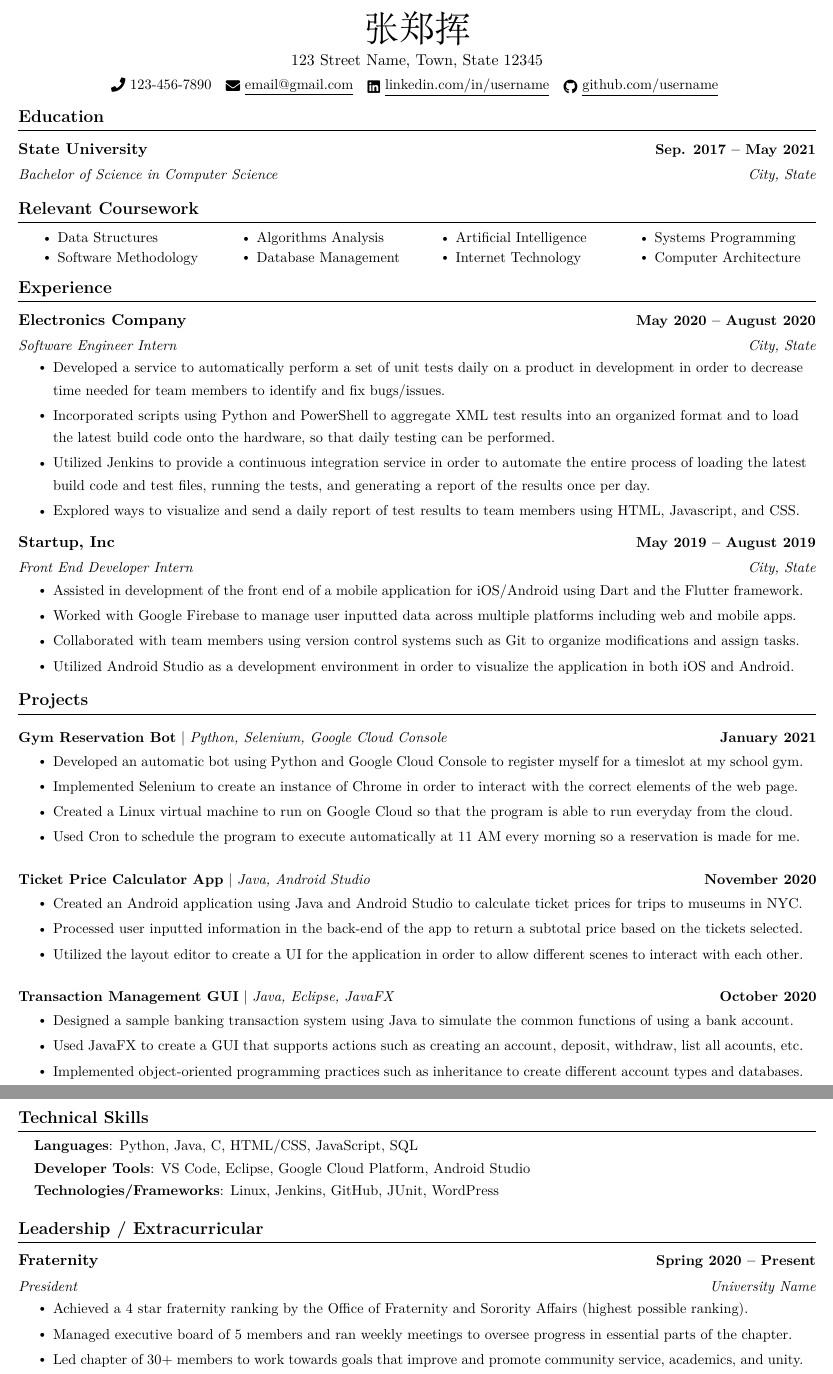
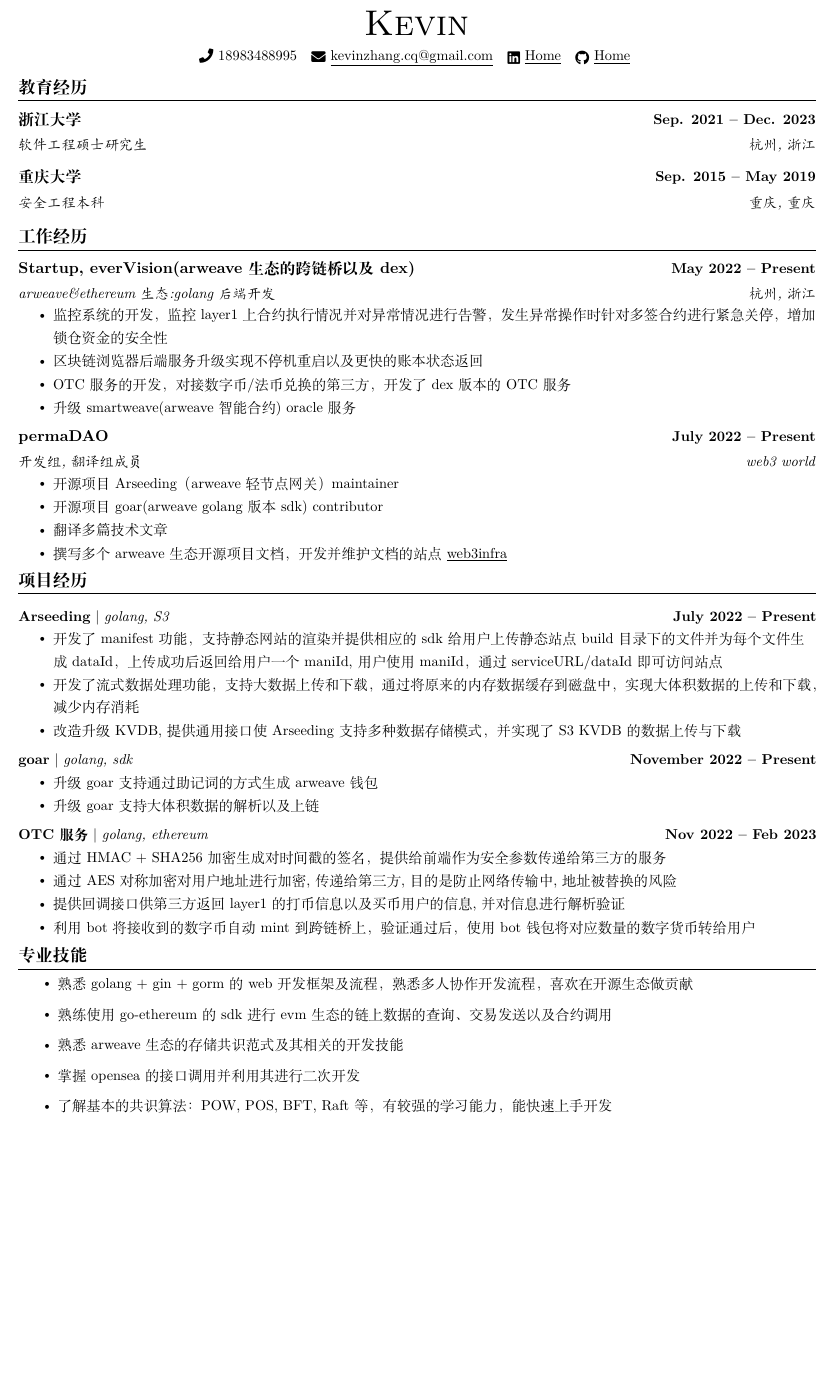
Before and after one commit to kevin-zhangzh/resume, a LaTeX CV (cvCN.tex): two parts of pages 1 and 2 of 2 before the commit and part of the page after it, the two joined at a grey line, cut at the place of the change, the shorter picture padded with empty space. Compiled offline with XeLaTeX.

Commit message:
web3 cv cn

```diff
--- a/cvCN.tex
+++ b/cvCN.tex
@@ -123,96 +123,98 @@
 % \end{tabular*}
 
 \begin{center}
-    {\Huge \scshape 张郑挥} \\ \vspace{1pt}
-    123 Street Name, Town, State 12345 \\ \vspace{1pt}
-    \small \raisebox{-0.1\height}\faPhone\ 123-456-7890 ~ \href{mailto:x@gmail.com}{\raisebox{-0.2\height}\faEnvelope\  \underline{email@gmail.com}} ~
-    \href{https://linkedin.com/in//}{\raisebox{-0.2\height}\faLinkedin\ \underline{linkedin.com/in/username}}  ~
-    \href{https://github.com/}{\raisebox{-0.2\height}\faGithub\ \underline{github.com/username}}
+    {\Huge \scshape Kevin} \\ \vspace{1pt}
+    \vspace{1pt}
+    \small \raisebox{-0.1\height}\faPhone\ 18983488995 ~ \raisebox{-0.2\height}\faEnvelope\  \underline{kevinzhang.cq@gmail.com} ~
+    \href{https://linkedin.com/in/kevin-zhang-95245521b/}{\raisebox{-0.2\height}\faLinkedin\ \underline{Home}}  ~
+    \href{https://github.com/kevin-zhangzh}{\raisebox{-0.2\height}\faGithub\ \underline{Home}}
     \vspace{-8pt}
 \end{center}
 
 
 %-----------EDUCATION-----------
-\section{Education}
+\section{教育经历}
   \resumeSubHeadingListStart
     \resumeSubheading
-      {State University}{Sep. 2017 -- May 2021}
-      {Bachelor of Science in Computer Science}{City, State}
+      {浙江大学}{Sep. 2021 -- Dec. 2023}
+      {软件工程硕士研究生}{杭州, 浙江}
+    \resumeSubheading
+      {重庆大学}{Sep. 2015 -- May 2019}
+      {安全工程本科}{重庆, 重庆}
   \resumeSubHeadingListEnd
 
 %------RELEVANT COURSEWORK-------
-\section{Relevant Coursework}
-    %\resumeSubHeadingListStart
-        \begin{multicols}{4}
-            \begin{itemize}[itemsep=-5pt, parsep=3pt]
-                \item\small Data Structures
-                \item Software Methodology
-                \item Algorithms Analysis
-                \item Database Management
-                \item Artificial Intelligence
-                \item Internet Technology
-                \item Systems Programming
-                \item Computer Architecture
-            \end{itemize}
-        \end{multicols}
-        \vspace*{2.0\multicolsep}
-    %\resumeSubHeadingListEnd
+%\section{Relevant Coursework}
+%    %\resumeSubHeadingListStart
+%        \begin{multicols}{4}
+%            \begin{itemize}[itemsep=-5pt, parsep=3pt]
+%                \item\small Data Structures
+%                \item Software Methodology
+%                \item Algorithms Analysis
+%                \item Database Management
+%                \item Artificial Intelligence
+%                \item Internet Technology
+%                \item Systems Programming
+%                \item Computer Architecture
+%            \end{itemize}
+%        \end{multicols}
+%        \vspace*{2.0\multicolsep}
+%    %\resumeSubHeadingListEnd
 
 
 %-----------EXPERIENCE-----------
-\section{Experience}
+\section{工作经历}
   \resumeSubHeadingListStart
 
     \resumeSubheading
-      {Electronics Company}{May 2020 -- August 2020}
-      {Software Engineer Intern}{City, State}
+      {Startup, everVision(arweave 生态的跨链桥以及 dex)}{May 2022 -- Present}
+      {arweave\&ethereum 生态:golang 后端开发}{杭州, 浙江}
       \resumeItemListStart
-        \resumeItem{Developed a service to automatically perform a set of unit tests daily on a product in development in order to decrease time needed for team members to identify and fix bugs/issues.}
-        \resumeItem{Incorporated scripts using Python and PowerShell to aggregate XML test results into an organized format and to load the latest build code onto the hardware, so that daily testing can be performed.}
-        \resumeItem{Utilized Jenkins to provide a continuous integration service in order to automate the entire process of loading the latest build code and test files, running the tests, and generating a report of the results once per day.}
-        \resumeItem{Explored ways to visualize and send a daily report of test results to team members  using HTML, Javascript, and CSS.}
+        \resumeItem{监控系统的开发，监控 layer1 上合约执行情况并对异常情况进行告警，发生异常操作时针对多签合约进行紧急关停，增加锁仓资金的安全性}
+        \resumeItem{区块链浏览器后端服务升级实现不停机重启以及更快的账本状态返回}
+        \resumeItem{OTC 服务的开发，对接数字币/法币兑换的第三方，开发了 dex 版本的 OTC 服务}
+        \resumeItem{升级 smartweave(arweave 智能合约) oracle 服务}
       \resumeItemListEnd
 
     \resumeSubheading
-      {Startup, Inc}{May 2019 -- August 2019}
-      {Front End Developer Intern}{City, State}
+      {permaDAO}{July 2022 -- Present}
+      {开发组,翻译组成员}{web3 world}
       \resumeItemListStart
-        \resumeItem{Assisted in development of the front end of a mobile application for iOS/Android using Dart and the Flutter framework.}
-        \resumeItem{Worked with Google Firebase to manage user inputted data across multiple platforms including web and mobile apps.}
-        \resumeItem{Collaborated with team members using version control systems such as Git to organize modifications and assign tasks.}
-        \resumeItem{Utilized Android Studio as a development environment in order to visualize the application in both iOS and Android.}
+        \resumeItem{开源项目 Arseeding（arweave 轻节点网关） maintainer}
+        \resumeItem{开源项目 goar(arweave golang 版本 sdk) contributor}
+        \resumeItem{翻译多篇技术文章}
+        \resumeItem{撰写多个 arweave 生态开源项目文档，开发并维护文档的站点 \href{https://web3infra.dev/}{\underline{web3infra}}}
     \resumeItemListEnd
 
   \resumeSubHeadingListEnd
 \vspace{-16pt}
 
 %-----------PROJECTS-----------
-\section{Projects}
+\section{项目经历}
     \vspace{-5pt}
     \resumeSubHeadingListStart
       \resumeProjectHeading
-          {\textbf{Gym Reservation Bot} $|$ \emph{Python, Selenium, Google Cloud Console}}{January 2021}
+          {\textbf{Arseeding} $|$ \emph{golang, S3}}{July 2022 -- Present}
           \resumeItemListStart
-            \resumeItem{Developed an automatic bot using Python and Google Cloud Console to register myself for a timeslot at my school gym.}
-            \resumeItem{Implemented Selenium to create an instance of Chrome in order to interact with the correct elements of the web page.}
-            \resumeItem{Created a Linux virtual machine to run on Google Cloud so that the program is able to run everyday from the cloud.}
-            \resumeItem{Used Cron to schedule the program to execute automatically at 11 AM every morning so a reservation is made for me.}
+            \resumeItem{开发了 manifest 功能，支持静态网站的渲染并提供相应的 sdk 给用户上传静态站点 build 目录下的文件并为每个文件生成 dataId，上传成功后返回给用户一个 maniId, 用户使用 maniId，通过 serviceURL/dataId 即可访问站点}
+            \resumeItem{开发了流式数据处理功能，支持大数据上传和下载，通过将原来的内存数据缓存到磁盘中，实现大体积数据的上传和下载，减少内存消耗}
+            \resumeItem{改造升级 KVDB,提供通用接口使 Arseeding 支持多种数据存储模式，并实现了 S3 KVDB 的数据上传与下载}
           \resumeItemListEnd
-          \vspace{-13pt}
+          \vspace{-20pt}
       \resumeProjectHeading
-          {\textbf{Ticket Price Calculator App} $|$ \emph{Java, Android Studio}}{November 2020}
+          {\textbf{goar} $|$ \emph{golang, sdk}}{November 2022 -- Present}
           \resumeItemListStart
-            \resumeItem{Created an Android application using Java and Android Studio to calculate ticket prices for trips to museums in NYC.}
-            \resumeItem{Processed user inputted information in the back-end of the app to return a subtotal price based on the tickets selected.}
-            \resumeItem{Utilized the layout editor to create a UI for the application in order to allow different scenes to interact with each other.}
+            \resumeItem{升级 goar 支持通过助记词的方式生成 arweave 钱包}
+            \resumeItem{升级 goar 支持大体积数据的解析以及上链}
           \resumeItemListEnd
-          \vspace{-13pt}
+          \vspace{-20pt}
           \resumeProjectHeading
-          {\textbf{Transaction Management GUI} $|$ \emph{Java, Eclipse, JavaFX}}{October 2020}
+          {\textbf{OTC 服务} $|$ \emph{golang, ethereum}}{Nov 2022 -- Feb 2023}
           \resumeItemListStart
-            \resumeItem{Designed a sample banking transaction system using Java to simulate the common functions of using a bank account.}
-            \resumeItem{Used JavaFX to create a GUI that supports actions such as creating an account, deposit, withdraw, list all acounts, etc.}
-            \resumeItem{Implemented object-oriented programming practices such as inheritance to create different account types and databases.}
+            \resumeItem{通过 HMAC + SHA256 加密生成对时间戳的签名，提供给前端作为安全参数传递给第三方的服务}
+            \resumeItem{通过 AES 对称加密对用户地址进行加密,传递给第三方,目的是防止网络传输中,地址被替换的风险}
+            \resumeItem{提供回调接口供第三方返回 layer1 的打币信息以及买币用户的信息,并对信息进行解析验证}
+            \resumeItem{利用 bot 将接收到的数字币自动 mint 到跨链桥上，验证通过后，使用 bot 钱包将对应数量的数字货币转给用户}
           \resumeItemListEnd
     \resumeSubHeadingListEnd
 \vspace{-15pt}
@@ -220,28 +222,35 @@
 
 %
 %-----------PROGRAMMING SKILLS-----------
-\section{Technical Skills}
- \begin{itemize}[leftmargin=0.15in, label={}]
-    \small{\item{
-     \textbf{Languages}{: Python, Java, C, HTML/CSS, JavaScript, SQL} \\
-     \textbf{Developer Tools}{: VS Code, Eclipse, Google Cloud Platform, Android Studio} \\
-     \textbf{Technologies/Frameworks}{: Linux, Jenkins, GitHub, JUnit, WordPress} \\
-    }}
- \end{itemize}
+\section{专业技能}
+% \begin{itemize}[leftmargin=0.15in, label={}]
+%    \small{\item{
+%     \textbf{Languages}{: Python, Java, C, HTML/CSS, JavaScript, SQL} \\
+%     \textbf{Developer Tools}{: VS Code, Eclipse, Google Cloud Platform, Android Studio} \\
+%     \textbf{Technologies/Frameworks}{: Linux, Jenkins, GitHub, JUnit, WordPress} \\
+%    }}
+% \end{itemize}
+    \resumeItemListStart
+    \resumeItem{熟悉 golang + gin + gorm 的 web 开发框架及流程，熟悉多人协作开发流程，喜欢在开源生态做贡献}
+    \resumeItem{熟练使用 go-ethereum 的 sdk 进行 evm 生态的链上数据的查询、交易发送以及合约调用}
+    \resumeItem{熟悉 arweave 生态的存储共识范式及其相关的开发技能}
+    \resumeItem{掌握 opensea 的接口调用并利用其进行二次开发}
+    \resumeItem{了解基本的共识算法：POW, POS, BFT, Raft 等，有较强的学习能力，能快速上手开发}
+    \resumeItemListEnd
  \vspace{-16pt}
 
 
 %-----------INVOLVEMENT---------------
-\section{Leadership / Extracurricular}
-    \resumeSubHeadingListStart
-        \resumeSubheading{Fraternity}{Spring 2020 -- Present}{President}{University Name}
-            \resumeItemListStart
-                \resumeItem{Achieved a 4 star fraternity ranking by the Office of Fraternity and Sorority Affairs (highest possible ranking).}
-                \resumeItem{Managed executive board of 5 members and ran weekly meetings to oversee progress in essential parts of the chapter.}
-                \resumeItem{Led chapter of 30+ members to work towards goals that improve and promote community service, academics, and unity.}
-            \resumeItemListEnd
-
-    \resumeSubHeadingListEnd
+%\section{Leadership / Extracurricular}
+%    \resumeSubHeadingListStart
+%        \resumeSubheading{Fraternity}{Spring 2020 -- Present}{President}{University Name}
+%            \resumeItemListStart
+%                \resumeItem{Achieved a 4 star fraternity ranking by the Office of Fraternity and Sorority Affairs (highest possible ranking).}
+%                \resumeItem{Managed executive board of 5 members and ran weekly meetings to oversee progress in essential parts of the chapter.}
+%                \resumeItem{Led chapter of 30+ members to work towards goals that improve and promote community service, academics, and unity.}
+%            \resumeItemListEnd
+%
+%    \resumeSubHeadingListEnd
 
 
 \end{document}
```
Also changed, not shown: cvEN.tex (+2 -3 lines), Makefile.
